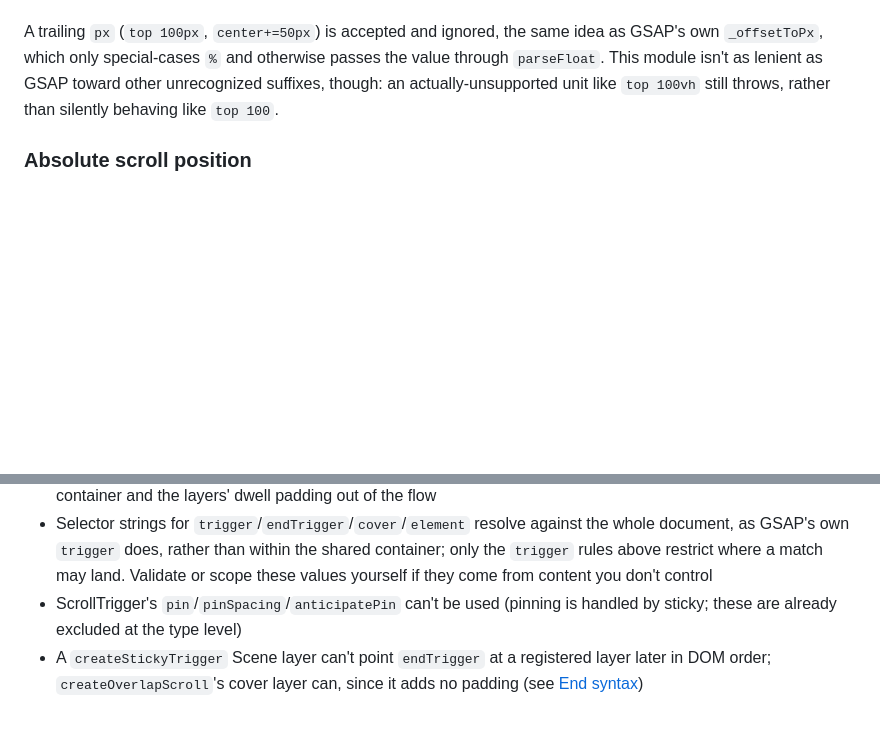
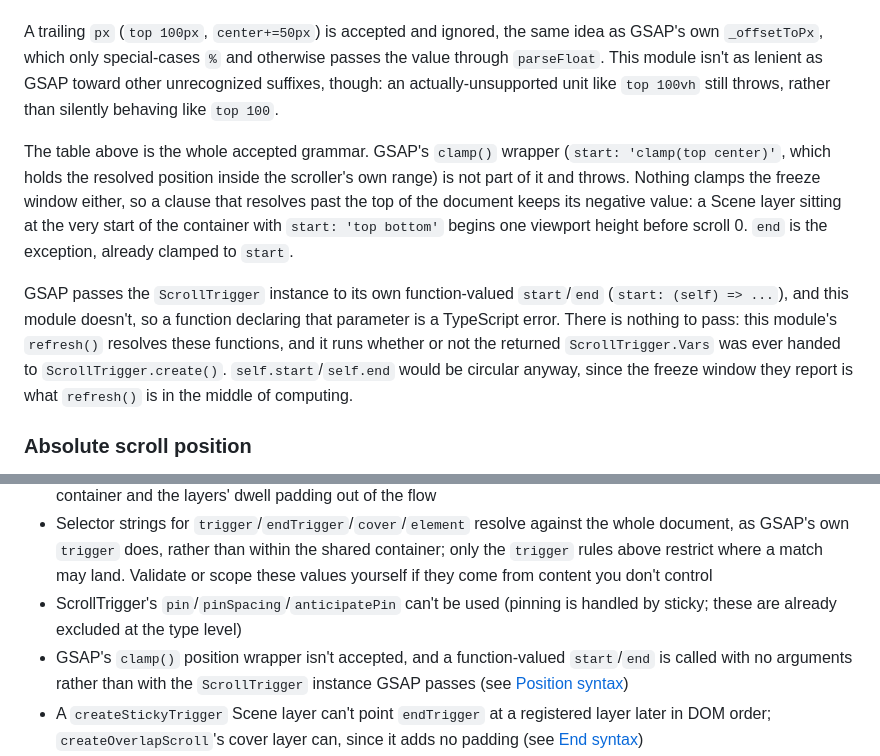
Before and after one commit to kuninori-ogino/sticky-scroll-trigger, a Markdown page: README.md, 2 parts joined by grey strips. Drawn GitHub-style; blank space fills up the shorter version.

Commit message:
docs: record where the position syntax stops short of GSAP's own
The README called the syntax GSAP's standard without qualification,
so clamp() and the function form's missing self read as bugs rather than boundaries.
Both already threw or failed to type-check.
The clamp() note also records that a freeze window resolving past the top of the document
keeps its negative value.

```diff
--- a/README.md
+++ b/README.md
@@ -426,6 +426,10 @@ A px/% offset needs the `=` when it follows a keyword or number (`top+=50`, `80-
 
 A trailing `px` (`top 100px`, `center+=50px`) is accepted and ignored, the same idea as GSAP's own `_offsetToPx`, which only special-cases `%` and otherwise passes the value through `parseFloat`. This module isn't as lenient as GSAP toward other unrecognized suffixes, though: an actually-unsupported unit like `top 100vh` still throws, rather than silently behaving like `top 100`.
 
+The table above is the whole accepted grammar. GSAP's `clamp()` wrapper (`start: 'clamp(top center)'`, which holds the resolved position inside the scroller's own range) is not part of it and throws. Nothing clamps the freeze window either, so a clause that resolves past the top of the document keeps its negative value: a Scene layer sitting at the very start of the container with `start: 'top bottom'` begins one viewport height before scroll 0. `end` is the exception, already clamped to `start`.
+
+GSAP passes the `ScrollTrigger` instance to its own function-valued `start`/`end` (`start: (self) => ...`), and this module doesn't, so a function declaring that parameter is a TypeScript error. There is nothing to pass: this module's `refresh()` resolves these functions, and it runs whether or not the returned `ScrollTrigger.Vars` was ever handed to `ScrollTrigger.create()`. `self.start`/`self.end` would be circular anyway, since the freeze window they report is what `refresh()` is in the middle of computing.
+
 ### Absolute scroll position
 
 If the entire value is just a number (a plain JS number, or a string that's nothing but digits, with no keyword, second token, or `%`/`px` suffix), GSAP treats it as an absolute scroll position rather than a clause, ignoring the reference element entirely (`ScrollTrigger.js`'s `_parsePosition`: `isNaN(value) || (value = +value)`). This module follows the same rule for `start` and `end`, and for [`createStickyPin`](#createstickypinoptions)'s `end`, [`createResolvedTrigger`](#createresolvedtriggeroptions)'s `start`/`end`, and [`resolveScrollPosition`](#resolvescrollpositionelement-position)'s `position`.
@@ -495,6 +499,7 @@ sticky.createOverlapScroll({
 - `createStickyPin` works on either side of the container, and throws only for a `trigger` that encloses it (the container itself, or an ancestor). A pin wraps `trigger` in a `height:0`, `contain:layout` box, which would pull the container and the layers' dwell padding out of the flow
 - Selector strings for `trigger`/`endTrigger`/`cover`/`element` resolve against the whole document, as GSAP's own `trigger` does, rather than within the shared container; only the `trigger` rules above restrict where a match may land. Validate or scope these values yourself if they come from content you don't control
 - ScrollTrigger's `pin`/`pinSpacing`/`anticipatePin` can't be used (pinning is handled by sticky; these are already excluded at the type level)
+- GSAP's `clamp()` position wrapper isn't accepted, and a function-valued `start`/`end` is called with no arguments rather than with the `ScrollTrigger` instance GSAP passes (see [Position syntax](#position-syntax))
 - A `createStickyTrigger` Scene layer can't point `endTrigger` at a registered layer later in DOM order; `createOverlapScroll`'s cover layer can, since it adds no padding (see [End syntax](#end-syntax))
 - If a Scene layer's `end` uses a position clause, don't set `endTrigger` to an element that gets pushed down by that same scene's own dwell; the value won't converge
 - If several layers' unregistered or cover-layer `endTrigger`s form a dependency cycle, `refresh()` throws instead of settling on a wrong value
```
Also changed, not shown: CHANGELOG.md (+1 -0 lines).
